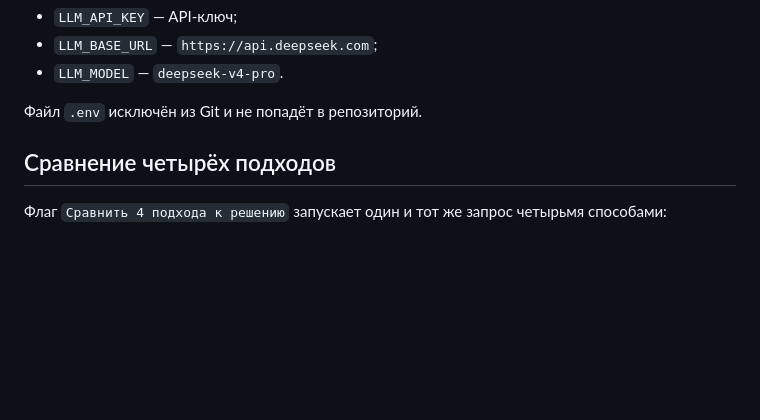
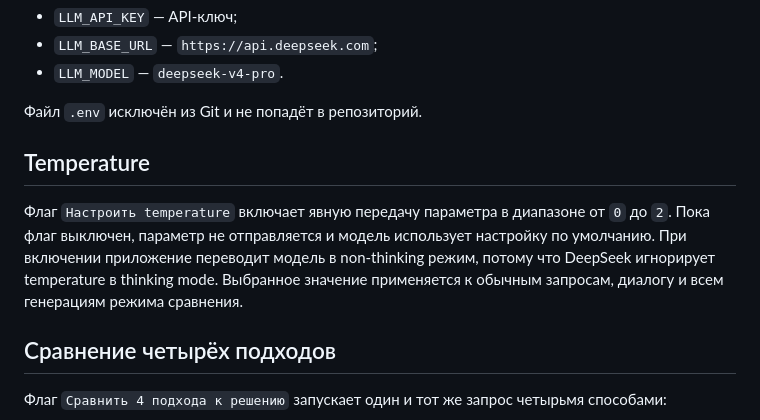
Before and after one commit to Nastushenka/ai_challenge, a Markdown page: README.md, the part around the change. GitHub-like rendering; blank space fills up the shorter version.

Commit message:
[Задание 4] Добавить настройку temperature

```diff
--- a/README.md
+++ b/README.md
@@ -19,6 +19,15 @@ DeepSeek. Адрес API и модель настраиваются в лока
 - `LLM_MODEL` — `deepseek-v4-pro`.
 
 Файл `.env` исключён из Git и не попадёт в репозиторий.
+
+## Temperature
+
+Флаг `Настроить temperature` включает явную передачу параметра в диапазоне от
+`0` до `2`. Пока флаг выключен, параметр не отправляется и модель использует
+настройку по умолчанию. При включении приложение переводит модель в non-thinking
+режим, потому что DeepSeek игнорирует temperature в thinking mode. Выбранное
+значение применяется к обычным запросам, диалогу и всем генерациям режима
+сравнения.
 
 ## Сравнение четырёх подходов
 
```
